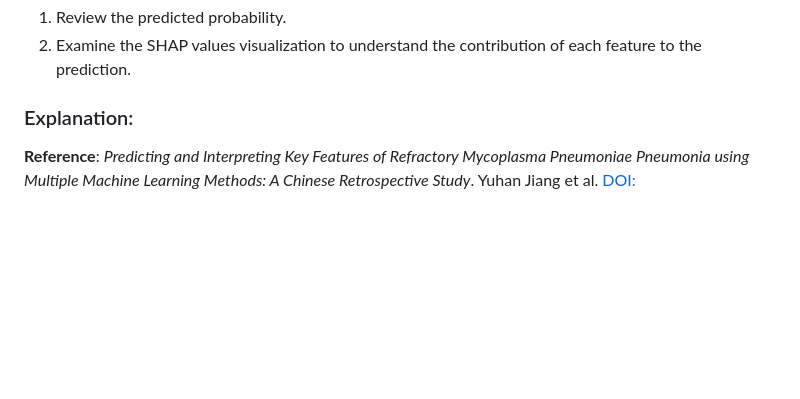
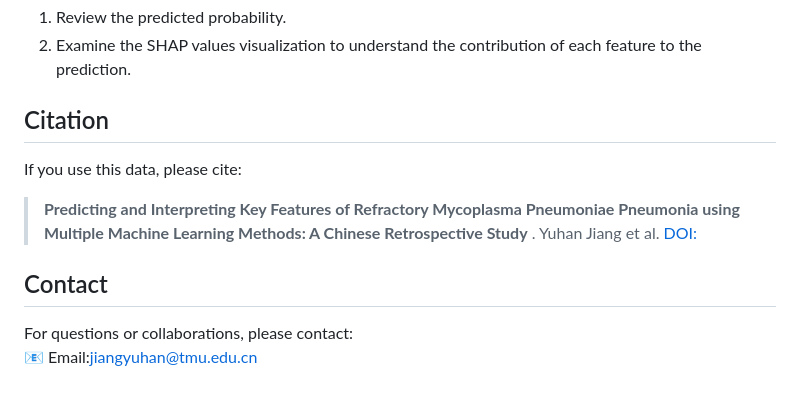
Before and after one commit to yuhan-coder/RMPP, a Markdown page: README.md, the part around the change. GitHub-like rendering; blank space fills up the shorter version.

```diff
--- a/README.md
+++ b/README.md
@@ -70,5 +70,10 @@ The tool requires the following input variables:
 1. Review the predicted probability.
 2. Examine the SHAP values visualization to understand the contribution of each feature to the prediction.
 
-### Explanation:
-**Reference**: *Predicting and Interpreting Key Features of Refractory Mycoplasma Pneumoniae Pneumonia using Multiple Machine Learning Methods: A Chinese Retrospective Study*. Yuhan Jiang et al. [DOI:](https://doi.org/xxxx)
+## Citation
+If you use this data, please cite:
+> **Predicting and Interpreting Key Features of Refractory Mycoplasma Pneumoniae Pneumonia using Multiple Machine Learning Methods: A Chinese Retrospective Study** . Yuhan Jiang et al. [DOI:](https://doi.org/xxxx)
+
+## Contact
+For questions or collaborations, please contact:
+📧 Email:jiangyuhan@tmu.edu.cn
```
